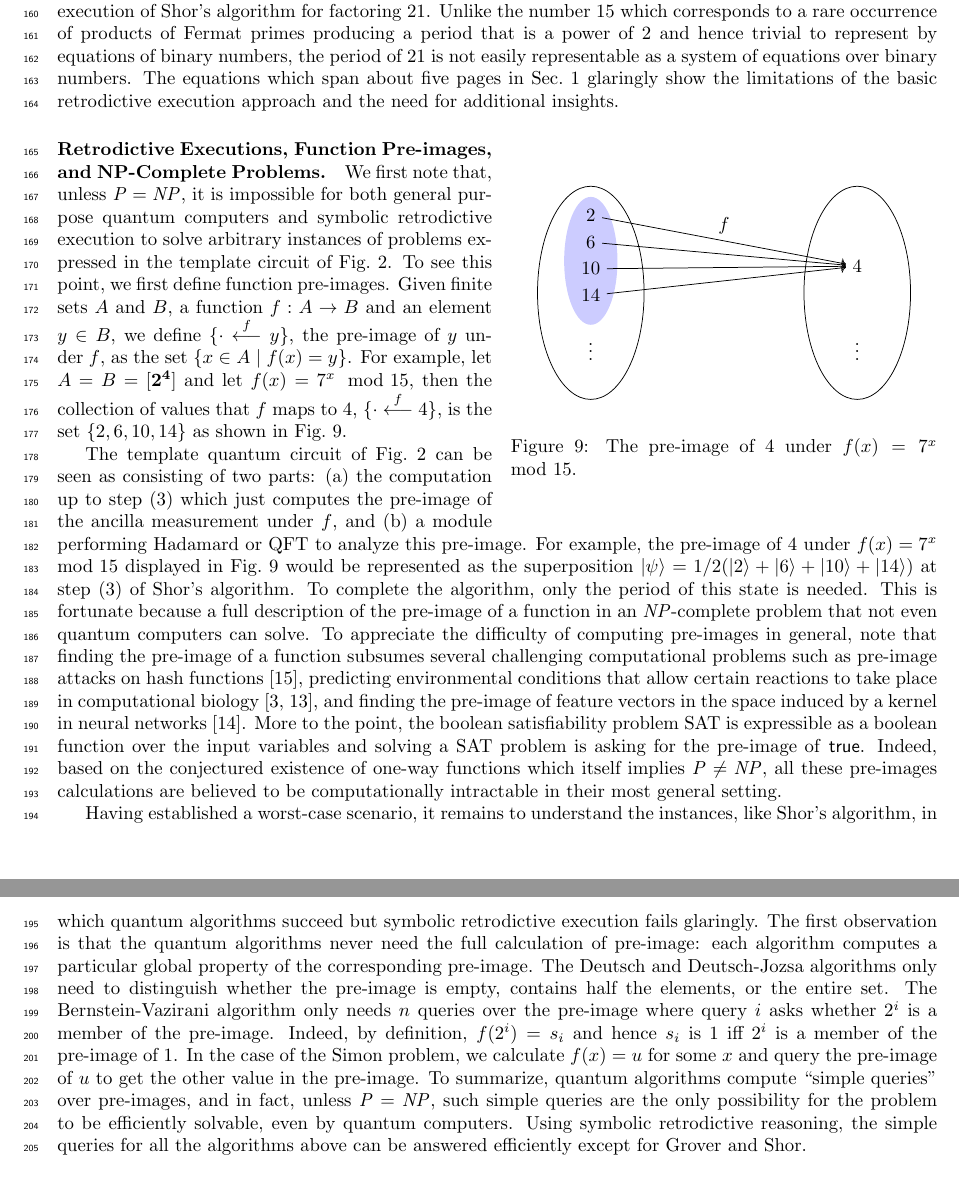
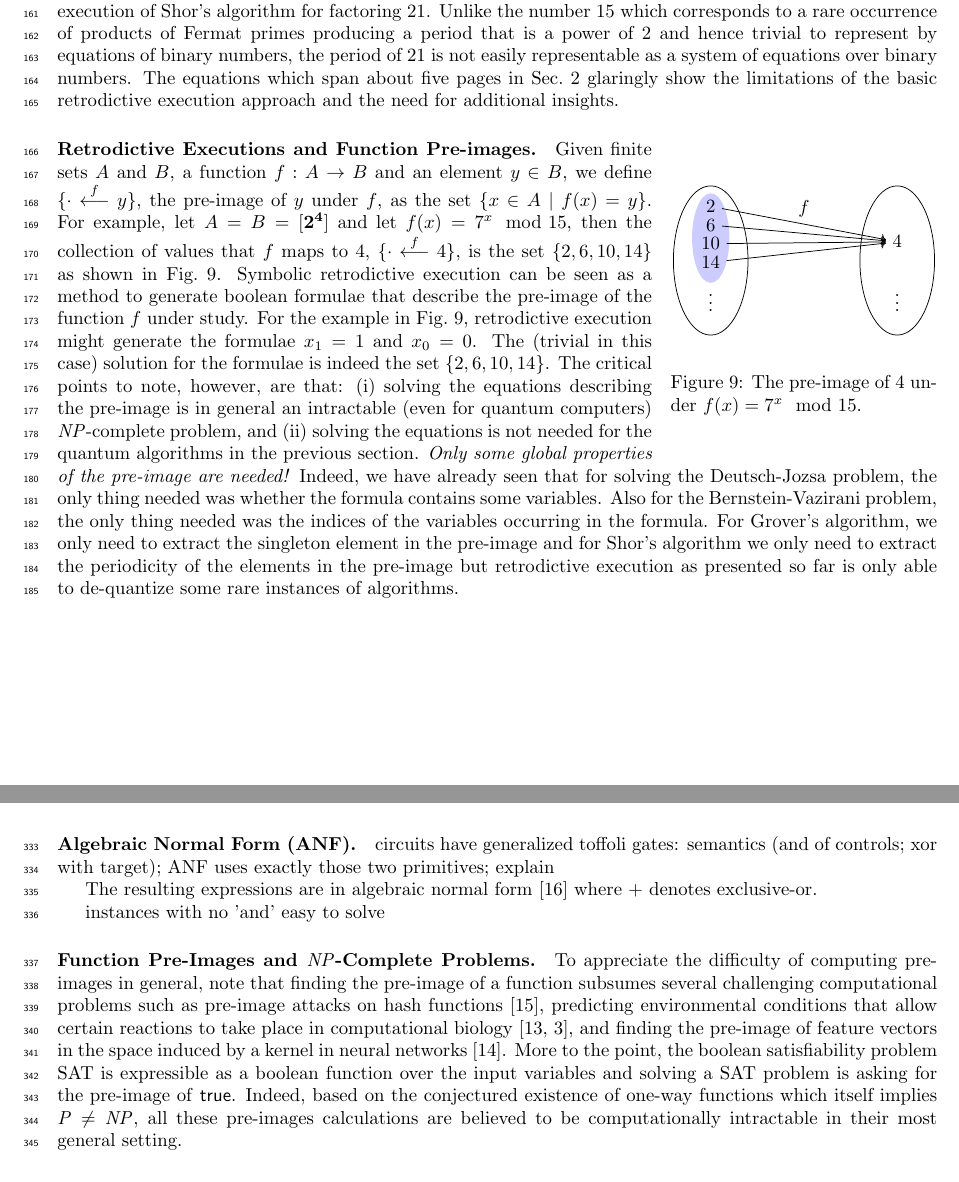
Before and after one commit to JacquesCarette/RetroPECode, a LaTeX document (execution/mainP.tex): two parts of pages 5 and 6 of 19 before the commit and two parts of pages 5 and 9 of 18 after it, joined at a grey line, cut so that both start at the same text. Compiled offline with pdfLaTeX.

Commit message:
clean up first few pages

```diff
--- a/execution/mainP.tex
+++ b/execution/mainP.tex
@@ -11,9 +11,10 @@
 \usepackage{yquant}
 \usepackage{tikz}
 \usetikzlibrary{quantikz,fit,quotes,svg.path}
-\usepackage[backend=biber,citestyle=numeric-comp]{biblatex}
-\addbibresource{cites.bib}
-\ExecuteBibliographyOptions{sorting=nyt,maxbibnames=100,doi=false,isbn=false,url=false}
+%% \usepackage[backend=biber,citestyle=numeric-comp]{biblatex}
+%%\usepackage[backend=biber]{biblatex}
+%%\addbibresource{cites.bib}
+%%\ExecuteBibliographyOptions{sorting=nyt,maxbibnames=100,doi=false,isbn=false,url=false}
 
 \newcommand{\x}{\textsc{x}}
 \newcommand{\cx}{\textsc{cx}}
@@ -522,9 +524,9 @@ numbers. The equations which span about five pages in
 Sec.~\ref{par:shor21} glaringly show the limitations of the basic
 retrodictive execution approach and the need for additional insights.
 
-\begin{wrapfigure}{r}{8cm}
+\begin{wrapfigure}{r}{5cm}
 \begin{center}
-\begin{tikzpicture}
+\begin{tikzpicture}[scale=0.7]
 \draw (0,0) ellipse (1cm and 2cm);
 \draw (5,0) circle (1cm and 2cm);
 \fill[blue!20!white] (0,0.6) ellipse (0.5cm and 1.2cm);
@@ -543,65 +545,32 @@ retrodictive execution approach and the need for additional insights.
 \end{center}
 \caption{\label{fig:preimage}The pre-image of 4 under $f(x) = 7^x \mod 15$.}
 \end{wrapfigure}
-\paragraph*{Retrodictive Executions, Function Pre-images, and NP-Complete Problems.}
-We first note that, unless $\mathit{P}=\mathit{NP}$, it is impossible
-for both general purpose quantum computers and symbolic retrodictive
-execution to solve arbitrary instances of problems expressed in the
-template circuit of Fig.~\ref{fig:templateQC}. To see this point, we
-first define function pre-images. Given finite sets $A$ and $B$, a
-function $f : A \rightarrow B$ and an element $y \in B$, we define
-$\preim{f}{y}$, the pre-image of~$y$ under~$f$, as the set $\{ x \in A
-~|~ f(x) = y \}$. For example, let $A = B = \finset{2^4}$ and let
-$f(x) = 7^x \mod 15$, then the collection of values that $f$ maps
-to~4, $\preim{f}{4}$, is the set $\{ 2, 6, 10, 14 \}$ as shown in
-Fig.~\ref{fig:preimage}.
-
-The template quantum circuit of Fig.~\ref{fig:templateQC} can be seen
-as consisting of two parts: (a) the computation up to step (3) which
-just computes the pre-image of the ancilla measurement under $f$, and
-(b) a module performing Hadamard or QFT to analyze this pre-image. For
-example, the pre-image of 4 under $f(x) = 7^x \mod 15$ displayed in
-Fig.~\ref{fig:preimage} would be represented as the superposition
-$\ket{\psi} = 1/2 (\ket{2} + \ket{6} + \ket{10} + \ket{14})$ at step
-(3) of Shor's algorithm. To complete the algorithm, only the period of
-this state is needed. This is fortunate because a full description of
-the pre-image of a function in an $\mathit{NP}$-complete problem that
-not even quantum computers can solve. To appreciate the difficulty of
-computing pre-images in general, note that finding the pre-image of a
-function subsumes several challenging computational problems such as
-pre-image attacks on hash
-functions~\cite{10.1007/978-3-540-25937-4_24}, predicting
-environmental conditions that allow certain reactions to take place in
-computational biology~\cite{Klotz2013,akutsu2009analyses}, and finding
-the pre-image of feature vectors in the space induced by a kernel in
-neural networks~\cite{1353287}. More to the point, the boolean
-satisfiability problem SAT is expressible as a boolean function over
-the input variables and solving a SAT problem is asking for the
-pre-image of \textsf{true}. Indeed, based on the conjectured existence
-of one-way functions which itself implies $\mathit{P} \neq
-\mathit{NP}$, all these pre-images calculations are believed to be
-computationally intractable in their most general setting.
-
-Having established a worst-case scenario, it remains to understand the
-instances, like Shor's algorithm, in which quantum algorithms succeed
-but symbolic retrodictive execution fails glaringly. The first
-observation is that the quantum algorithms never need the full
-calculation of pre-image: each algorithm computes a particular global
-property of the corresponding pre-image. The Deutsch and Deutsch-Jozsa
-algorithms only need to distinguish whether the pre-image is empty,
-contains half the elements, or the entire set. The Bernstein-Vazirani
-algorithm only needs $n$ queries over the pre-image where query $i$
-asks whether $2^i$ is a member of the pre-image. Indeed, by
-definition, $f(2^i) = s_i$ and hence $s_i$ is 1 iff $2^i$ is a member
-of the pre-image of 1. In the case of the Simon problem, we calculate
-$f(x) = u$ for some $x$ and query the pre-image of $u$ to get the
-other value in the pre-image. To summarize, quantum algorithms compute
-``simple queries'' over pre-images, and in fact, unless
-$\mathit{P}=\mathit{NP}$, such simple queries are the only possibility
-for the problem to be efficiently solvable, even by quantum
-computers. Using symbolic retrodictive reasoning, the simple queries
-for all the algorithms above can be answered efficiently except for
-Grover and Shor.
+\paragraph*{Retrodictive Executions and Function Pre-images.}
+Given finite sets $A$ and $B$, a function $f : A \rightarrow B$ and an
+element $y \in B$, we define $\preim{f}{y}$, the pre-image of~$y$
+under~$f$, as the set $\{ x \in A ~|~ f(x) = y \}$. For example, let
+$A = B = \finset{2^4}$ and let $f(x) = 7^x \mod 15$, then the
+collection of values that $f$ maps to~4, $\preim{f}{4}$, is the set
+$\{ 2, 6, 10, 14 \}$ as shown in Fig.~\ref{fig:preimage}. Symbolic
+retrodictive execution can be seen as a method to generate boolean
+formulae that describe the pre-image of the function $f$ under
+study. For the example in Fig.~\ref{fig:preimage}, retrodictive
+execution might generate the formulae $x_1=1$ and $x_0=0$. The
+(trivial in this case) solution for the formulae is indeed the set $\{
+2, 6, 10, 14 \}$. The critical points to note, however, are that: (i)
+solving the equations describing the pre-image is in general an
+intractable (even for quantum computers) $\mathit{NP}$-complete
+problem, and (ii) solving the equations is not needed for the quantum
+algorithms in the previous section. \emph{Only some global properties
+  of the pre-image are needed!} Indeed, we have already seen that for
+solving the Deutsch-Jozsa problem, the only thing needed was whether
+the formula contains some variables. Also for the Bernstein-Vazirani
+problem, the only thing needed was the indices of the variables
+occurring in the formula. For Grover's algorithm, we only need to
+extract the singleton element in the pre-image and for Shor's
+algorithm we only need to extract the periodicity of the elements in
+the pre-image but retrodictive execution as presented so far is only
+able to de-quantize some rare instances of algorithms.
 
 \newpage
 
@@ -929,6 +899,38 @@ time the computation reaches the measurement stages, the relative
 phases and probability amplitudes in that enormous superposition have
 become biased towards states of interest which are projected to
 produce the final answer.
+
+\paragraph*{Algebraic Normal Form (ANF).}
+\label{para:anf}
+
+circuits have generalized toffoli gates: semantics (and of controls;
+xor with target); ANF uses exactly those two primitives; explain
+
+The resulting
+expressions are in algebraic normal form~\cite{TOKAREVA20151} where
+$+$ denotes exclusive-or.
+
+instances with no 'and' easy to solve
+
+
+\paragraph*{Function Pre-Images and $\mathit{NP}$-Complete Problems.}
+To appreciate the difficulty of computing pre-images in general, note
+that finding the pre-image of a function subsumes several challenging
+computational problems such as pre-image attacks on hash
+functions~\cite{10.1007/978-3-540-25937-4_24}, predicting
+environmental conditions that allow certain reactions to take place in
+computational biology~\cite{Klotz2013,akutsu2009analyses}, and finding
+the pre-image of feature vectors in the space induced by a kernel in
+neural networks~\cite{1353287}. More to the point, the boolean
+satisfiability problem SAT is expressible as a boolean function over
+the input variables and solving a SAT problem is asking for the
+pre-image of \textsf{true}. Indeed, based on the conjectured existence
+of one-way functions which itself implies $\mathit{P} \neq
+\mathit{NP}$, all these pre-images calculations are believed to be
+computationally intractable in their most general setting.
+
+\paragraph*{Complexity Analysis.}
+one pass over circuit BUT complexity of normalizing to ANF not trivial; be careful
 
 \paragraph*{Data Availability.} available
 
```
Also changed, not shown: execution/cites.bib (+4 -4 lines), execution/mainP.pdf, execution/mainP.tex (38 more changed lines).
